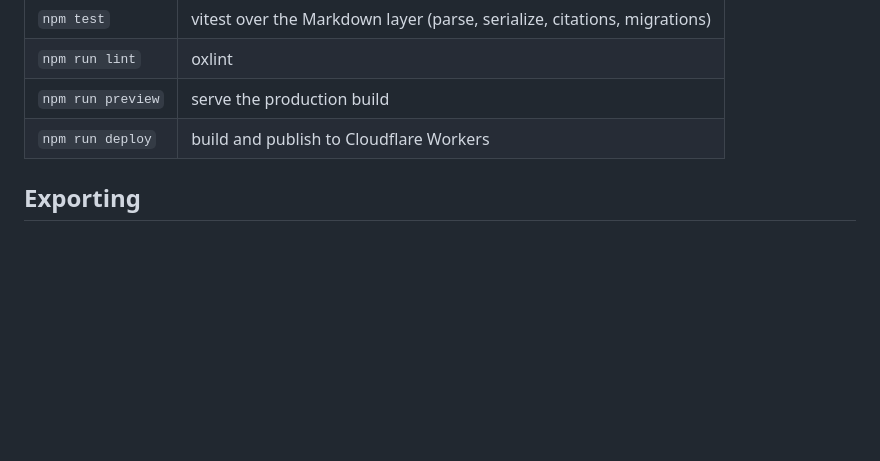
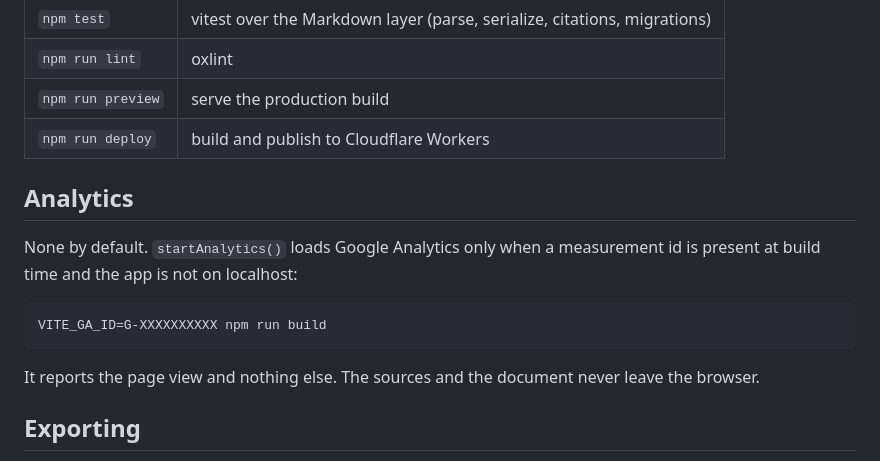
Before and after one commit to arturobermejo/haoku, a Markdown page: README.md, the part around the change. GitHub-like rendering; blank space fills up the shorter version.

Commit message:
docs: document analytics configuration

````diff
--- a/README.md
+++ b/README.md
@@ -98,6 +98,17 @@ The other scripts:
 | `npm run preview` | serve the production build |
 | `npm run deploy` | build and publish to Cloudflare Workers |
 
+## Analytics
+
+None by default. `startAnalytics()` loads Google Analytics only when a measurement id is present at
+build time and the app is not on localhost:
+
+```bash
+VITE_GA_ID=G-XXXXXXXXXX npm run build
+```
+
+It reports the page view and nothing else. The sources and the document never leave the browser.
+
 ## Exporting
 
 - **`.md`** — the document with its footnotes renumbered. Interactive blocks keep working in any
````
